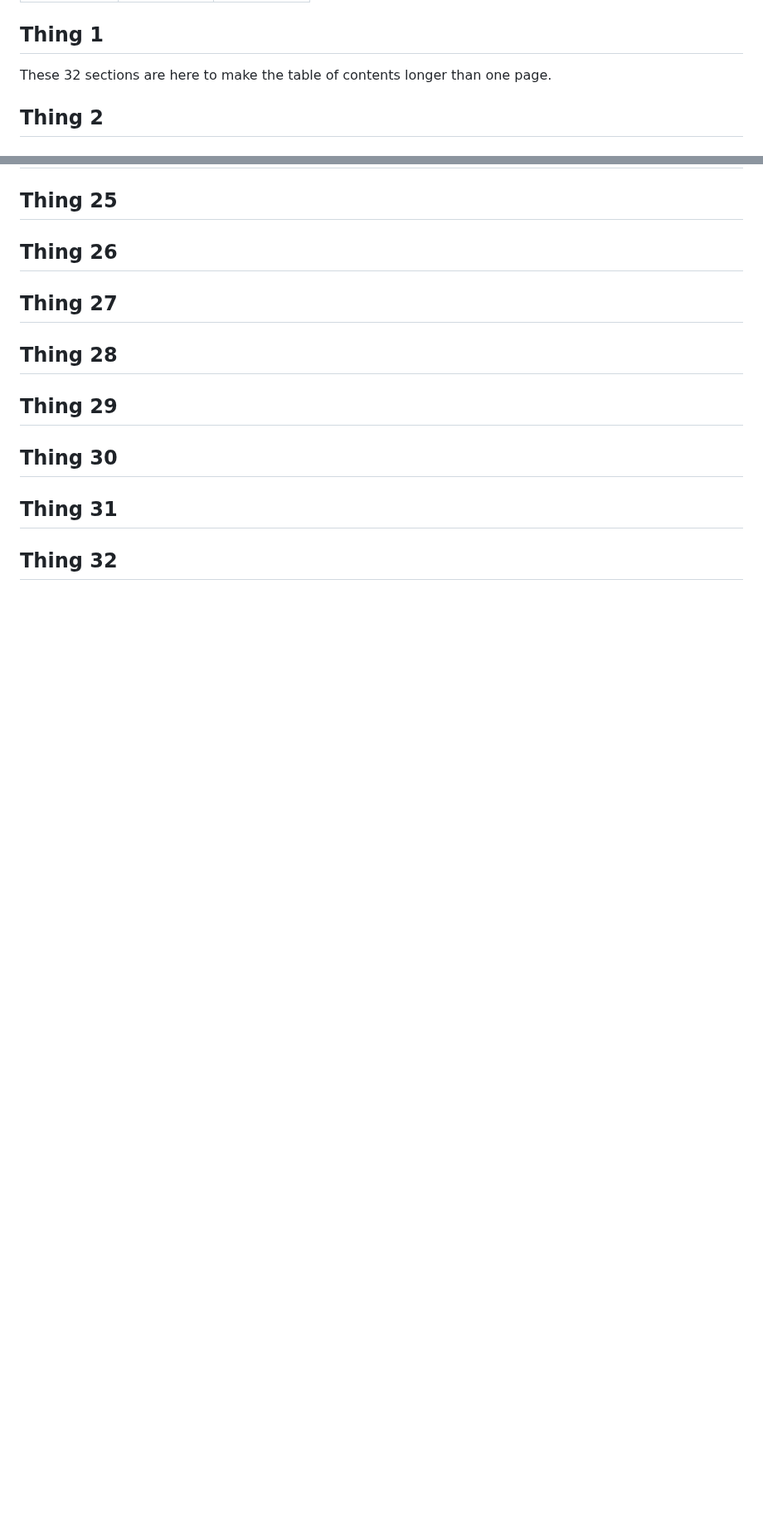
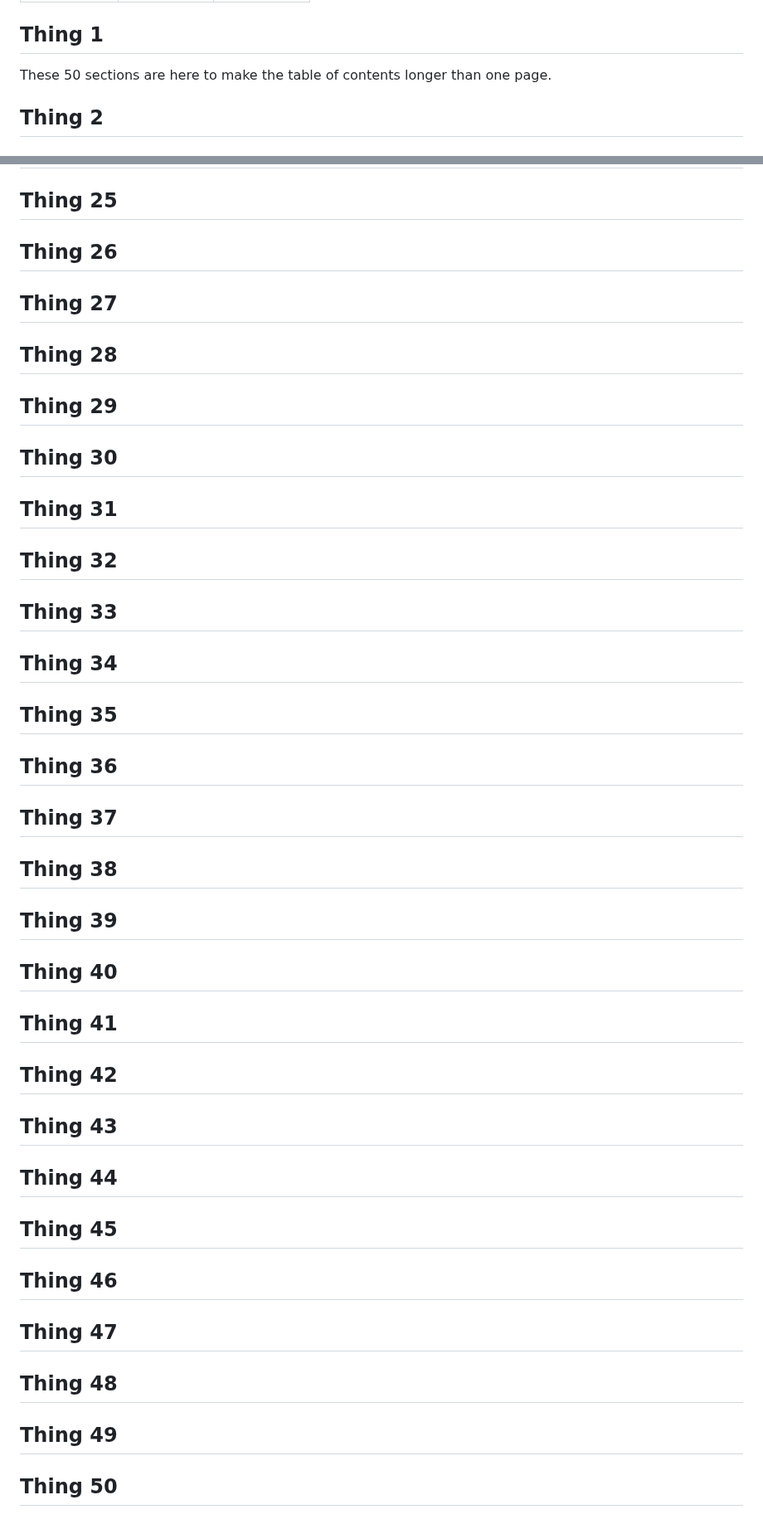
Before and after one commit to TrustedComputingGroup/pandoc, a Markdown page: sample3.md, 2 parts joined by grey strips. Shown at 83% size. Drawn GitHub-style; blank space fills up the shorter version.

Commit message:
50 sections for sample 3

```diff
--- a/sample3.md
+++ b/sample3.md
@@ -209,7 +209,7 @@ Table: Fantastic Table
 
 ## Thing 1
 
-These 32 sections are here to make the table of
+These 50 sections are here to make the table of
 contents longer than one page.
 
 ## Thing 2
@@ -243,3 +243,21 @@ contents longer than one page.
 ## Thing 30
 ## Thing 31
 ## Thing 32
+## Thing 33
+## Thing 34
+## Thing 35
+## Thing 36
+## Thing 37
+## Thing 38
+## Thing 39
+## Thing 40
+## Thing 41
+## Thing 42
+## Thing 43
+## Thing 44
+## Thing 45
+## Thing 46
+## Thing 47
+## Thing 48
+## Thing 49
+## Thing 50
```
